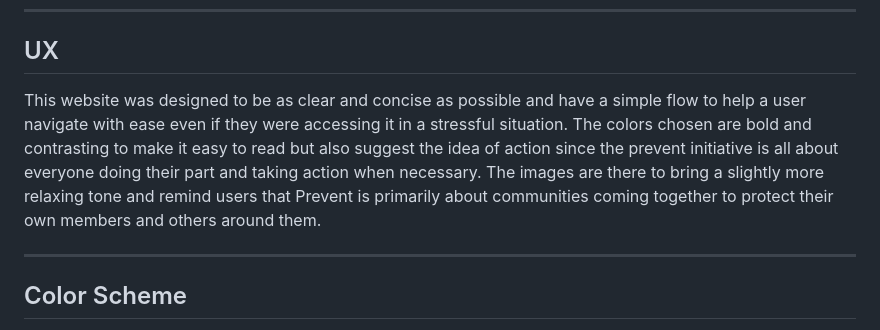
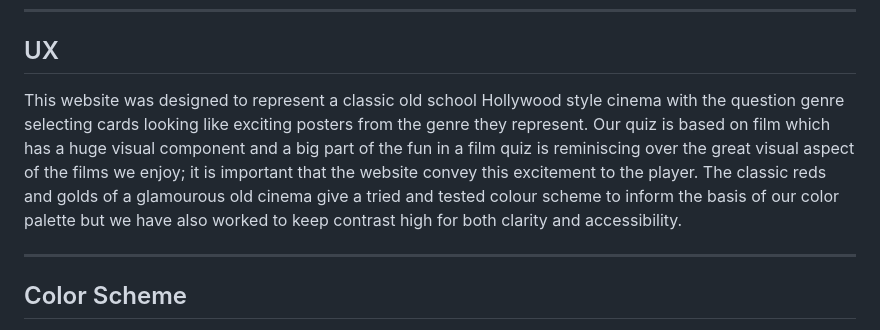
Before and after one commit to Geoff-Fletcher/Love-Film, a Markdown page: README.md, the part around the change. Drawn GitHub-style.

Commit message:
Update README.md
ux descriptor

```diff
--- a/README.md
+++ b/README.md
@@ -15,7 +15,7 @@ Here is my deployed site on [https://ui.dev/amiresponsive?url=https://geoff-flet
 
 ## UX
 
-This website was designed to be as clear and concise as possible and have a simple flow to help a user navigate with ease even if they were accessing it in a stressful situation. The colors chosen are bold and contrasting to make it easy to read but also suggest the idea of action since the prevent initiative is all about everyone doing their part and taking action when necessary. The images are there to bring a slightly more relaxing tone and remind users that Prevent is primarily about communities coming together to protect their own members and others around them.
+This website was designed to represent a classic old school Hollywood style cinema with the question genre selecting cards looking like exciting posters from the genre they represent. Our quiz is based on film which has a huge visual component and a big part of the fun in a film quiz is reminiscing over the great visual aspect of the films we enjoy; it is important that the website convey this excitement to the player. The classic reds and golds of a glamourous old cinema give a tried and tested colour scheme to inform the basis of our color palette but we have also worked to keep contrast high for both clarity and accessibility.
 
 ---
 
```
